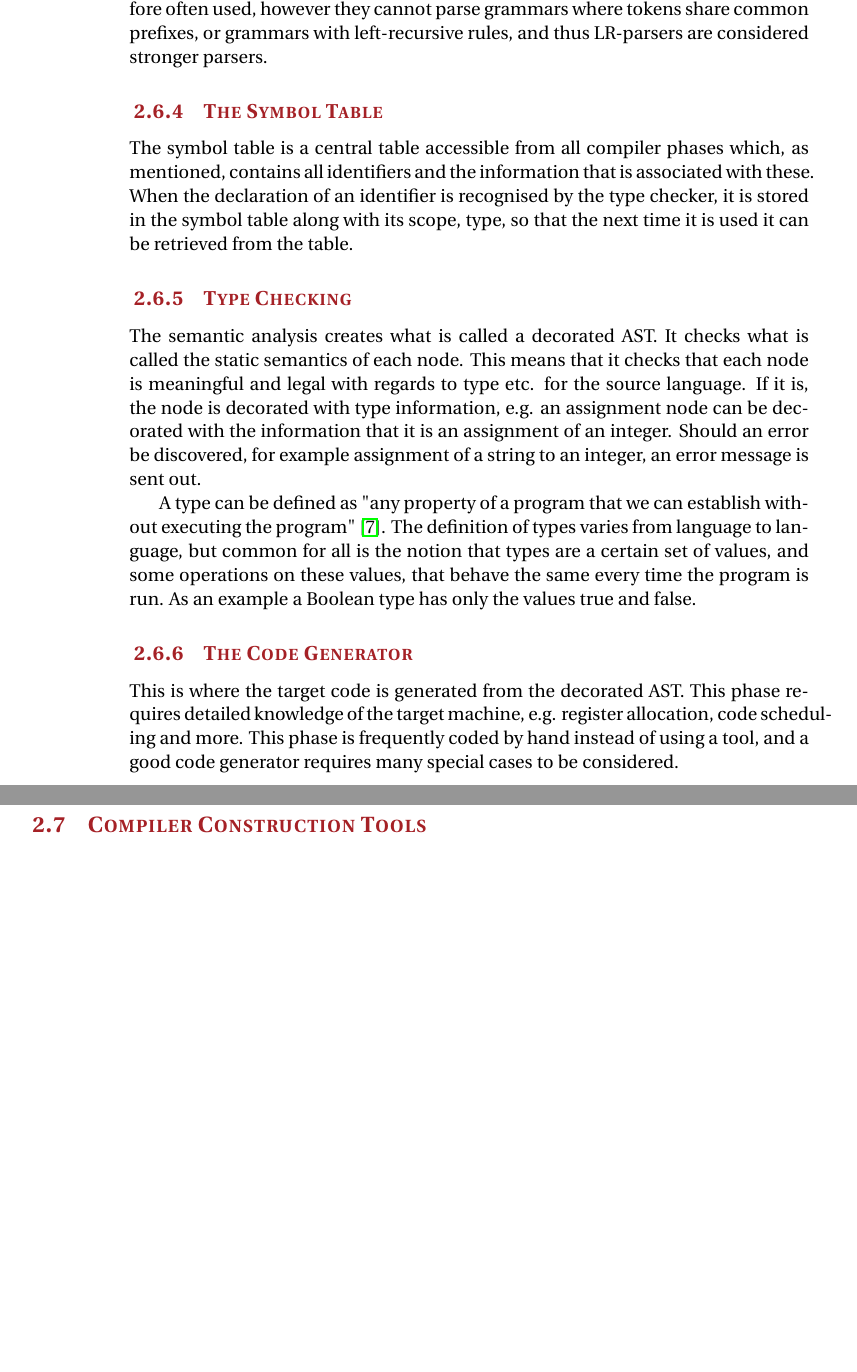
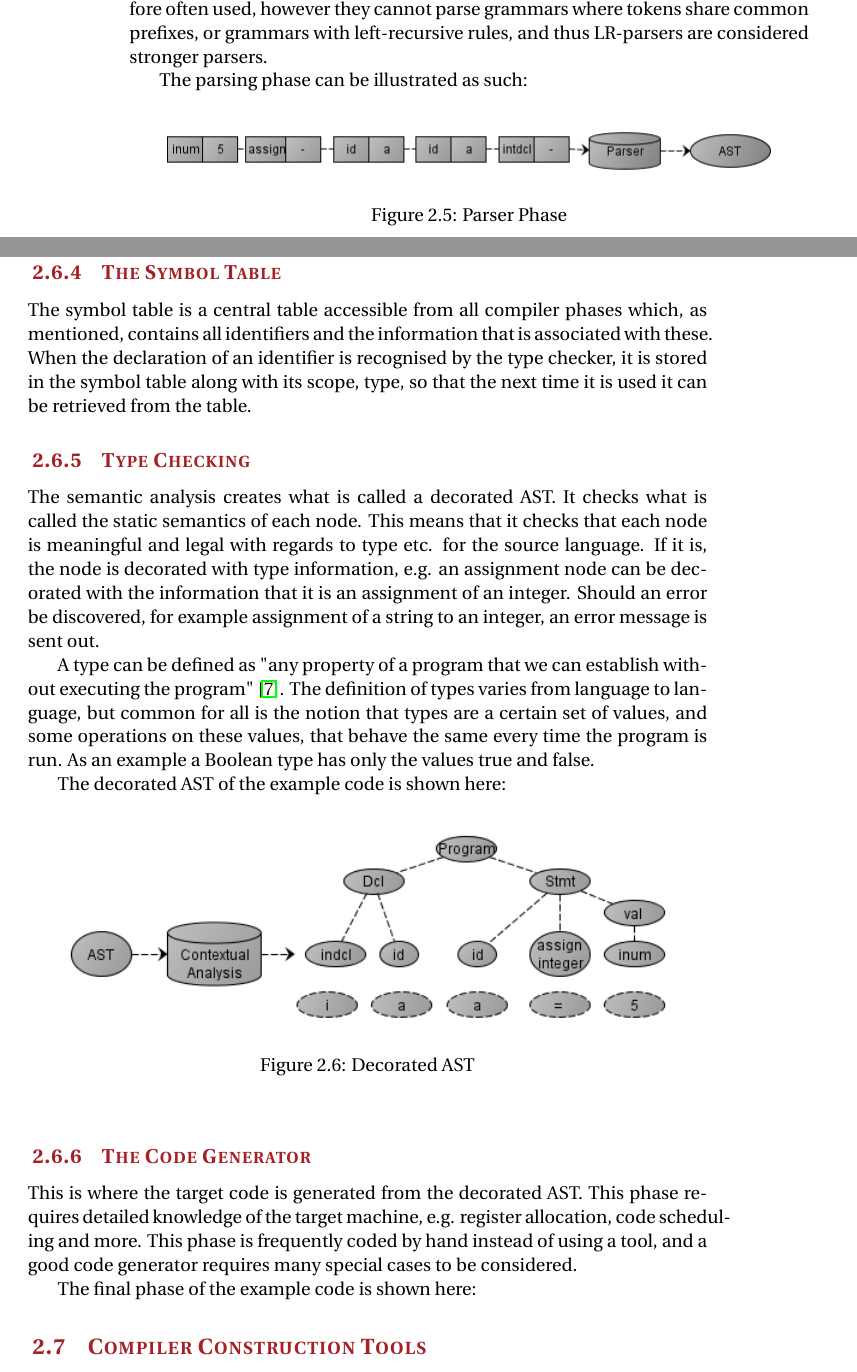
Before and after one commit to Tellus/sw406f12, a LaTeX thesis (report/master.tex, which reads report/tex/analysis/compiler_theory.tex): two parts of pages 24 and 25 of 70, joined at a grey line, cut so that both start at the same text, the shorter picture padded with empty space. Compiled offline with pdfLaTeX.

Commit message:
updated compiler theory with pwetty figures

```diff
--- a/report/tex/analysis/compiler_theory.tex
+++ b/report/tex/analysis/compiler_theory.tex
@@ -60,6 +71,15 @@ An LR(k)-parser reads tokens until only one production rule applies. For each no
 
 The top-down approach to parsing is easy and quickly implemented and therefore often used, however they cannot parse grammars where tokens share common prefixes, or grammars with left-recursive rules, and thus LR-parsers are considered stronger parsers.
 
+The parsing phase can be illustrated as such:
+
+\begin{figure}[ht]
+	\centering
+		\includegraphics[scale = 0.5]{img/parser.png}
+	\caption{Parser Phase}
+	\label{fig:parser}
+\end{figure}
+
 \subsection{The Symbol Table}
 
 The symbol table is a central table accessible from all compiler phases which, as mentioned, contains all identifiers and the information that is associated with these. When the declaration of an identifier is recognised by the type checker, it is stored in the symbol table along with its scope, type, so that the next time it is used it can be retrieved from the table.
@@ -69,5 +89,16 @@ The semantic analysis creates what is called a decorated AST. It checks what is
 
 A type can be defined as "any property of a program that we can establish without executing the program" \cite{Krishnamurthi2007}. The definition of types varies from language to language, but common for all is the notion that types are a certain set of values, and some operations on these values, that behave the same every time the program is run. As an example a Boolean type has only the values true and false.
 
+The decorated AST of the example code is shown here:
+
+\begin{figure}[ht]
+	\centering
+		\includegraphics[scale = 0.6]{img/dast.png}
+	\caption{Decorated AST}
+	\label{fig:dast}
+\end{figure}
+
 \subsection{The Code Generator}
 This is where the target code is generated from the decorated AST. This phase requires detailed knowledge of the target machine, e.g. register allocation, code scheduling and more. This phase is frequently coded by hand instead of using a tool, and a good code generator requires many special cases to be considered.
+
+The final phase of the example code is shown here:
```
Also changed, not shown: report/img/ast.png (added), report/img/codegeneration.png (added), report/img/compiler.png, report/img/dast.png (added), report/img/parser.png (added), report/img/scanner.png, report/tex/analysis/compiler_theory.tex (24 more changed lines).
